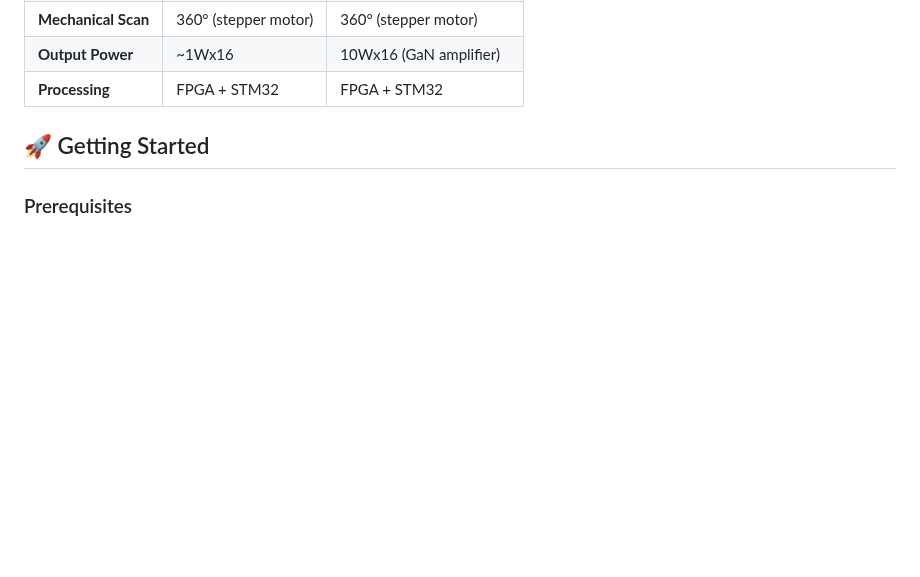
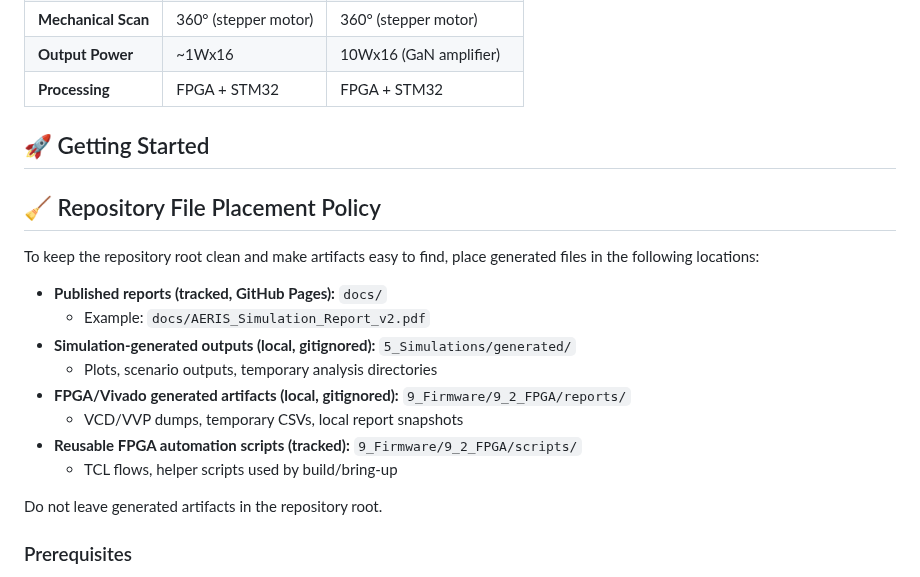
Before and after one commit to peekware/PLFM_RADAR, a Markdown page: README.md, the part around the change. Rendered like a GitHub page; blank space fills up the shorter version.

Commit message:
Document repository file placement policy for generated artifacts

```diff
--- a/README.md
+++ b/README.md
@@ -128,6 +128,21 @@ The AERIS-10 main sub-systems are:
 
 ## 🚀 Getting Started
 
+## 🧹 Repository File Placement Policy
+
+To keep the repository root clean and make artifacts easy to find, place generated files in the following locations:
+
+- **Published reports (tracked, GitHub Pages):** `docs/`
+  - Example: `docs/AERIS_Simulation_Report_v2.pdf`
+- **Simulation-generated outputs (local, gitignored):** `5_Simulations/generated/`
+  - Plots, scenario outputs, temporary analysis directories
+- **FPGA/Vivado generated artifacts (local, gitignored):** `9_Firmware/9_2_FPGA/reports/`
+  - VCD/VVP dumps, temporary CSVs, local report snapshots
+- **Reusable FPGA automation scripts (tracked):** `9_Firmware/9_2_FPGA/scripts/`
+  - TCL flows, helper scripts used by build/bring-up
+
+Do not leave generated artifacts in the repository root.
+
 ### Prerequisites
 
 - Basic understanding of radar principles
```
